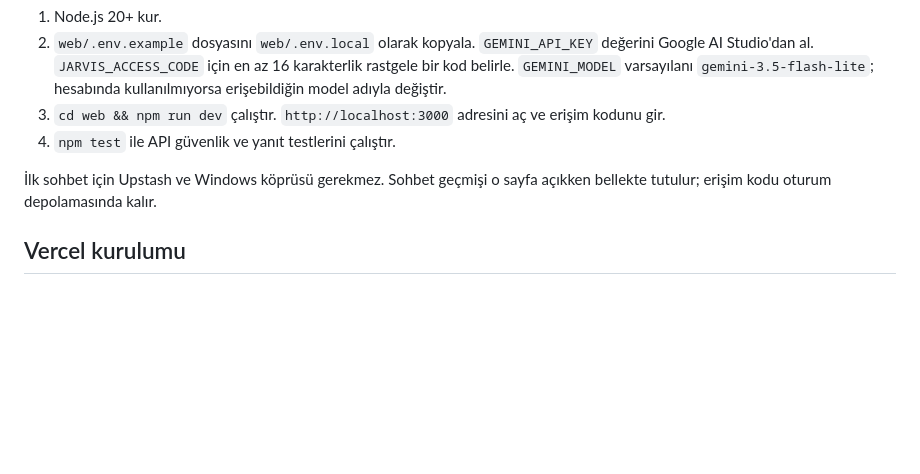
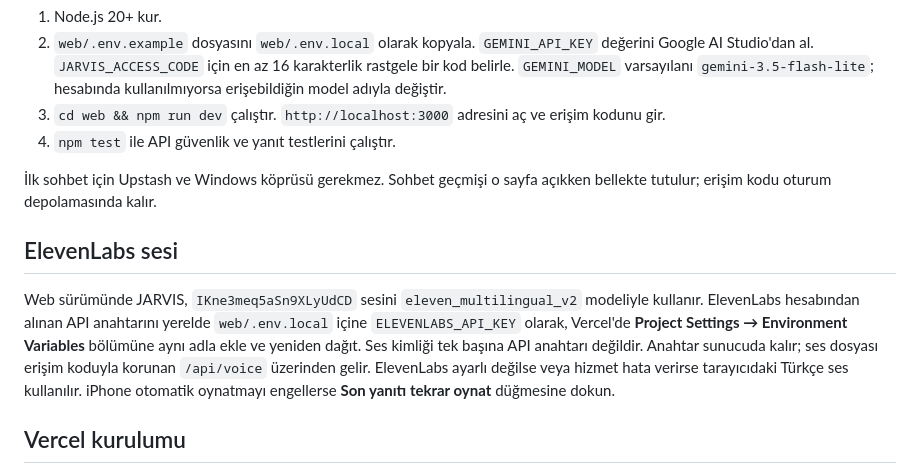
Before and after one commit to yukselenpel1-ship-it/jarvishan, a Markdown page: web/README.md, the part around the change. Rendered like a GitHub page; blank space fills up the shorter version.

Commit message:
Document and route ElevenLabs JARVIS voice

```diff
--- a/web/README.md
+++ b/web/README.md
@@ -10,6 +10,10 @@ Telefon ve bilgisayar tarayıcısında çalışan Türkçe JARVIS sohbeti. Gemin
 4. `npm test` ile API güvenlik ve yanıt testlerini çalıştır.
 
 İlk sohbet için Upstash ve Windows köprüsü gerekmez. Sohbet geçmişi o sayfa açıkken bellekte tutulur; erişim kodu oturum depolamasında kalır.
+
+## ElevenLabs sesi
+
+Web sürümünde JARVIS, `IKne3meq5aSn9XLyUdCD` sesini `eleven_multilingual_v2` modeliyle kullanır. ElevenLabs hesabından alınan API anahtarını yerelde `web/.env.local` içine `ELEVENLABS_API_KEY` olarak, Vercel'de **Project Settings → Environment Variables** bölümüne aynı adla ekle ve yeniden dağıt. Ses kimliği tek başına API anahtarı değildir. Anahtar sunucuda kalır; ses dosyası erişim koduyla korunan `/api/voice` üzerinden gelir. ElevenLabs ayarlı değilse veya hizmet hata verirse tarayıcıdaki Türkçe ses kullanılır. iPhone otomatik oynatmayı engellerse **Son yanıtı tekrar oynat** düğmesine dokun.
 
 ## Vercel kurulumu
 
```
